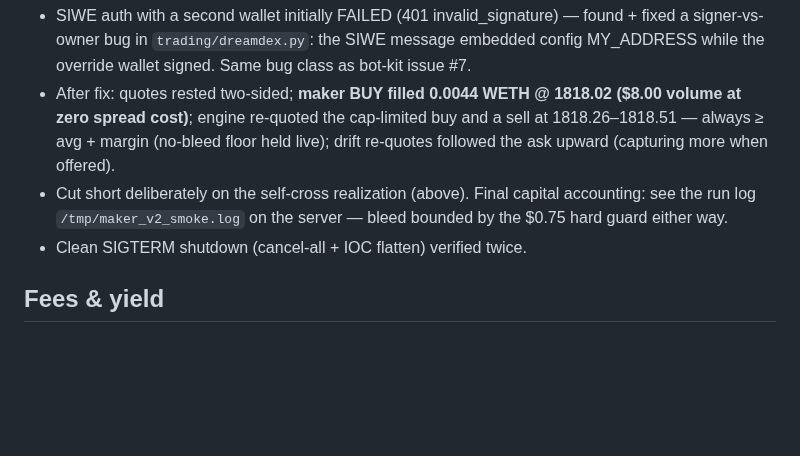
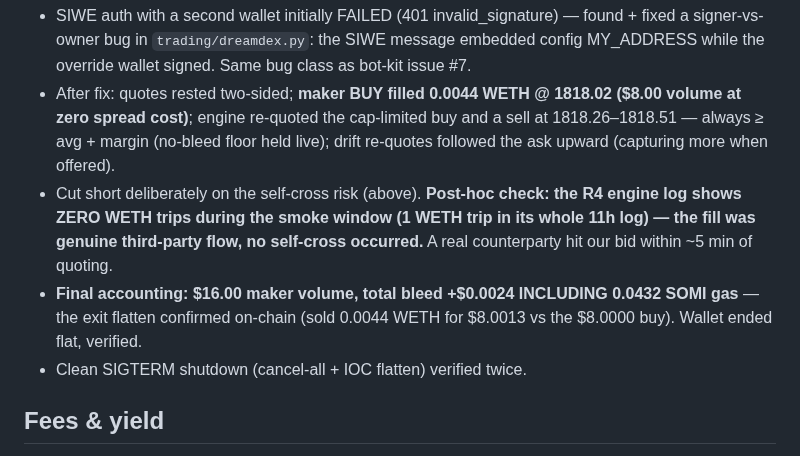
Before and after one commit to IronicDeGawd/dreamdex-testing, a Markdown page: context/research/maker-feasibility-arena.md, the part around the change. Drawn GitHub-style; blank space fills up the shorter version.

Commit message:
docs(research): final smoke numbers — $16 volume at +$0.0024 total bleed, fill was third-party flow

```diff
--- a/context/research/maker-feasibility-arena.md
+++ b/context/research/maker-feasibility-arena.md
@@ -54,9 +54,13 @@ Reading the table:
   ($8.00 volume at zero spread cost)**; engine re-quoted the cap-limited buy and
   a sell at 1818.26–1818.51 — always ≥ avg + margin (no-bleed floor held live);
   drift re-quotes followed the ask upward (capturing more when offered).
-- Cut short deliberately on the self-cross realization (above). Final capital
-  accounting: see the run log `/tmp/maker_v2_smoke.log` on the server — bleed
-  bounded by the $0.75 hard guard either way.
+- Cut short deliberately on the self-cross risk (above). **Post-hoc check: the
+  R4 engine log shows ZERO WETH trips during the smoke window (1 WETH trip in
+  its whole 11h log) — the fill was genuine third-party flow, no self-cross
+  occurred.** A real counterparty hit our bid within ~5 min of quoting.
+- **Final accounting: $16.00 maker volume, total bleed +$0.0024 INCLUDING
+  0.0432 SOMI gas** — the exit flatten confirmed on-chain (sold 0.0044 WETH for
+  $8.0013 vs the $8.0000 buy). Wallet ended flat, verified.
 - Clean SIGTERM shutdown (cancel-all + IOC flatten) verified twice.
 
 ## Fees & yield
```
